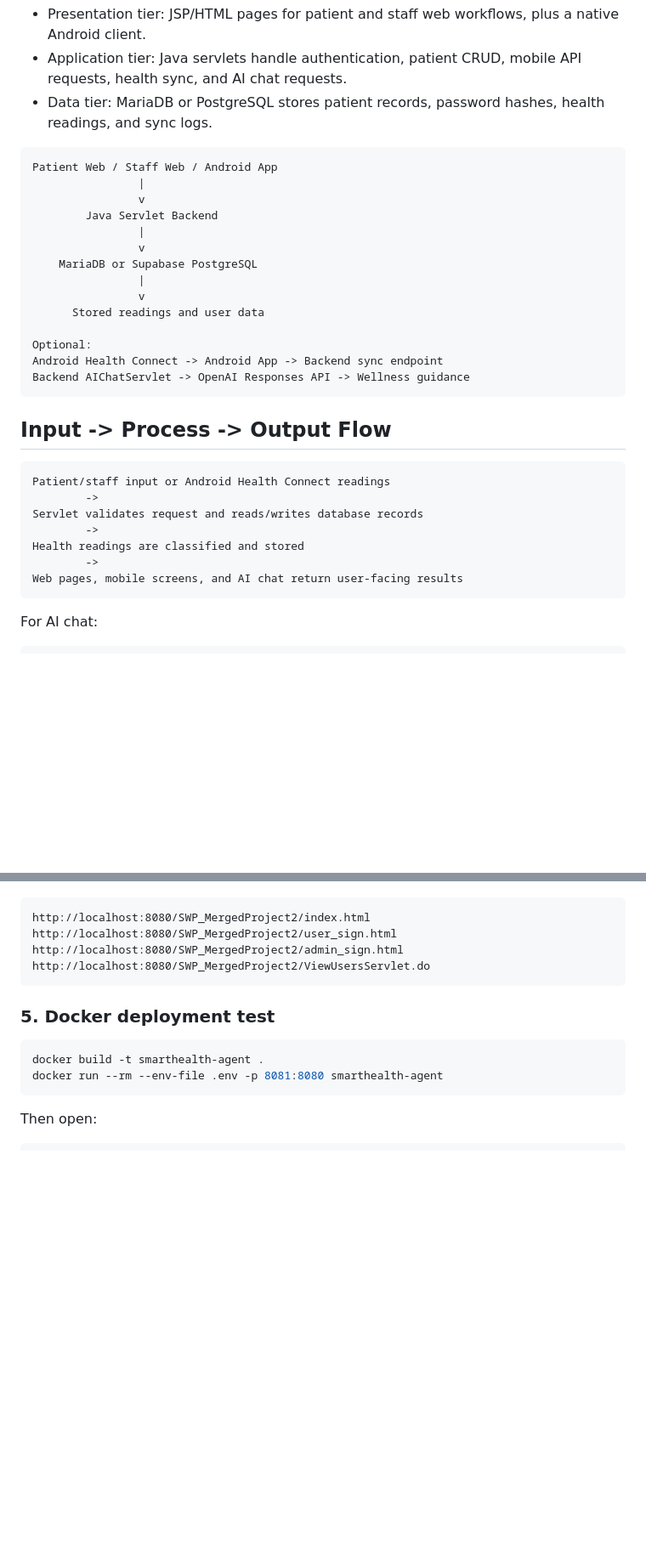
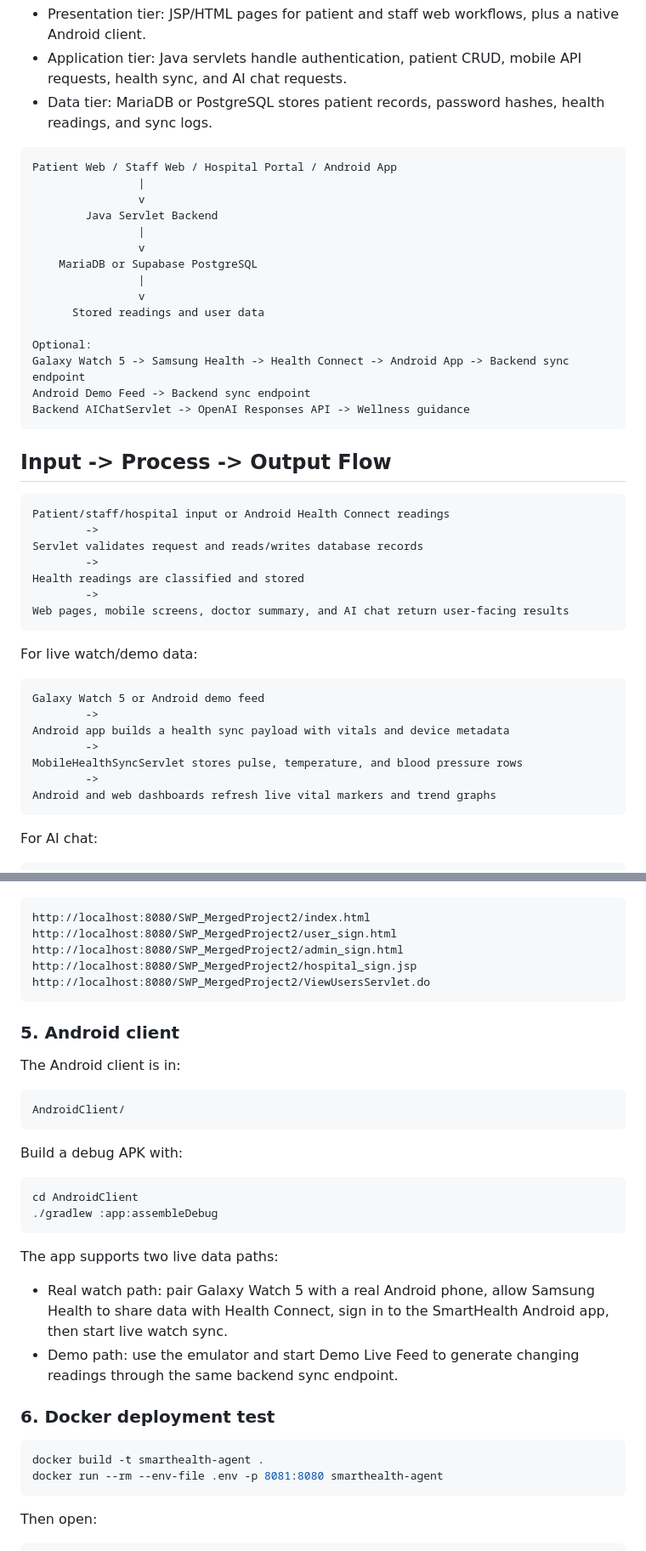
Before and after one commit to LDidintle/AI-HEALTH-AGENT, a Markdown page: README.md, 2 parts joined by grey strips. Shown at 85% size. GitHub-like rendering; blank space fills up the shorter version.

Commit message:
Document live Android health sync

````diff
--- a/README.md
+++ b/README.md
@@ -52,7 +61,7 @@ The project follows a 3-tier architecture:
 - Data tier: MariaDB or PostgreSQL stores patient records, password hashes, health readings, and sync logs.
 
 ```text
-Patient Web / Staff Web / Android App
+Patient Web / Staff Web / Hospital Portal / Android App
                 |
                 v
         Java Servlet Backend
@@ -64,20 +73,33 @@ Patient Web / Staff Web / Android App
       Stored readings and user data
 
 Optional:
-Android Health Connect -> Android App -> Backend sync endpoint
+Galaxy Watch 5 -> Samsung Health -> Health Connect -> Android App -> Backend sync endpoint
+Android Demo Feed -> Backend sync endpoint
 Backend AIChatServlet -> OpenAI Responses API -> Wellness guidance
 ```
 
 ## Input -> Process -> Output Flow
 
 ```text
-Patient/staff input or Android Health Connect readings
+Patient/staff/hospital input or Android Health Connect readings
         ->
 Servlet validates request and reads/writes database records
         ->
 Health readings are classified and stored
         ->
-Web pages, mobile screens, and AI chat return user-facing results
+Web pages, mobile screens, doctor summary, and AI chat return user-facing results
+```
+
+For live watch/demo data:
+
+```text
+Galaxy Watch 5 or Android demo feed
+        ->
+Android app builds a health sync payload with vitals and device metadata
+        ->
+MobileHealthSyncServlet stores pulse, temperature, and blood pressure rows
+        ->
+Android and web dashboards refresh live vital markers and trend graphs
 ```
 
 For AI chat:
@@ -159,10 +181,31 @@ Common local pages:
 http://localhost:8080/SWP_MergedProject2/index.html
 http://localhost:8080/SWP_MergedProject2/user_sign.html
 http://localhost:8080/SWP_MergedProject2/admin_sign.html
+http://localhost:8080/SWP_MergedProject2/hospital_sign.jsp
 http://localhost:8080/SWP_MergedProject2/ViewUsersServlet.do
 ```
 
-### 5. Docker deployment test
+### 5. Android client
+
+The Android client is in:
+
+```text
+AndroidClient/
+```
+
+Build a debug APK with:
+
+```sh
+cd AndroidClient
+./gradlew :app:assembleDebug
+```
+
+The app supports two live data paths:
+
+- Real watch path: pair Galaxy Watch 5 with a real Android phone, allow Samsung Health to share data with Health Connect, sign in to the SmartHealth Android app, then start live watch sync.
+- Demo path: use the emulator and start Demo Live Feed to generate changing readings through the same backend sync endpoint.
+
+### 6. Docker deployment test
 
 ```sh
 docker build -t smarthealth-agent .
````
Also changed, not shown: other parts of README.md (+15 -4 lines).
